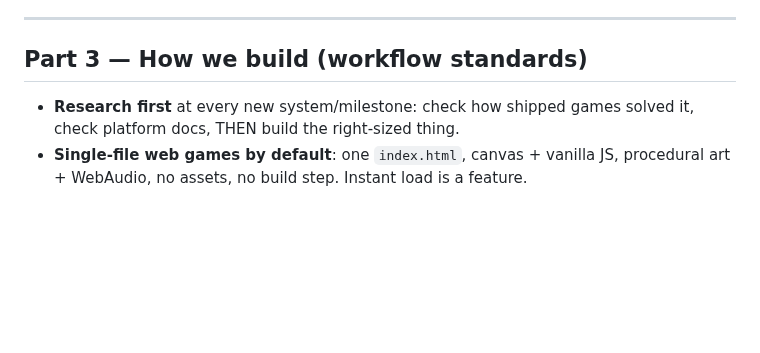
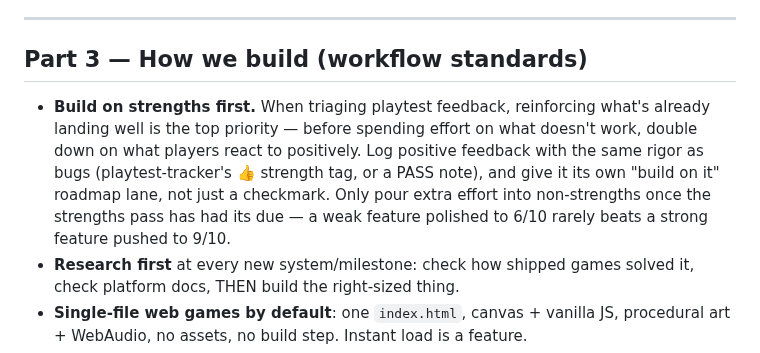
Before and after one commit to michaelnocito/play-area, a Markdown page: GAME_BIBLE.md, the part around the change. Rendered like a GitHub page; blank space fills up the shorter version.

Commit message:
Add build-on-strengths-first as a workflow priority in the game bible
Reinforcing what already lands well beats polishing what doesn't; extra
effort goes to non-strengths only after the strengths pass is done.

```diff
--- a/GAME_BIBLE.md
+++ b/GAME_BIBLE.md
@@ -102,6 +102,13 @@ Where's the ending? What's the one-line pitch a player tells a friend? If any an
 
 ## Part 3 — How we build (workflow standards)
 
+- **Build on strengths first.** When triaging playtest feedback, reinforcing what's
+  already landing well is the top priority — before spending effort on what doesn't
+  work, double down on what players react to positively. Log positive feedback with
+  the same rigor as bugs (playtest-tracker's 👍 strength tag, or a PASS note), and
+  give it its own "build on it" roadmap lane, not just a checkmark. Only pour extra
+  effort into non-strengths once the strengths pass has had its due — a weak feature
+  polished to 6/10 rarely beats a strong feature pushed to 9/10.
 - **Research first** at every new system/milestone: check how shipped games solved it,
   check platform docs, THEN build the right-sized thing.
 - **Single-file web games by default**: one `index.html`, canvas + vanilla JS, procedural
```
